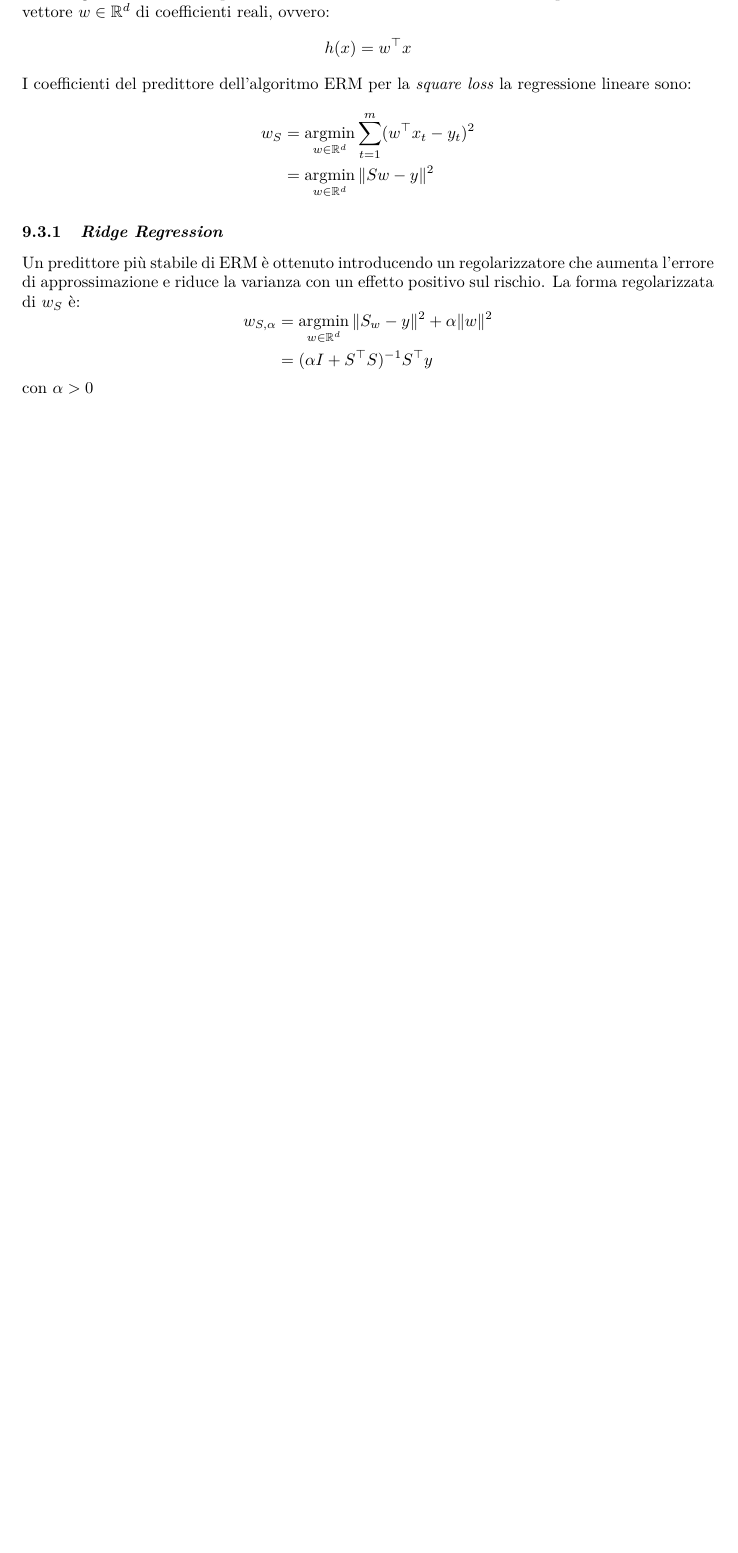
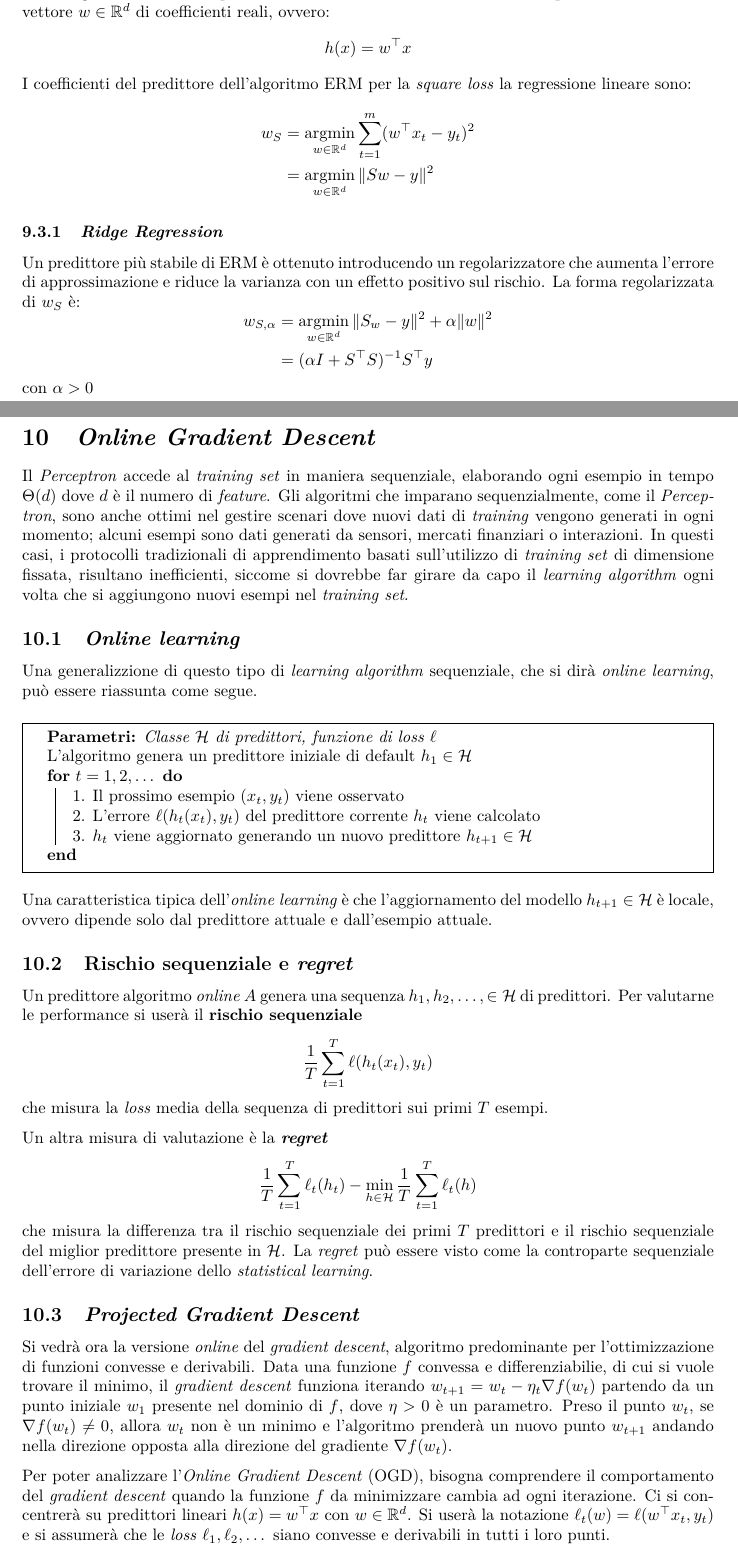
Before and after one commit to maurotella/appuntiSML, a LaTeX document (main.tex, which reads sections/10_onlineGD.tex): part of page 35 of 35 before the commit and two parts of pages 35 and 36 of 37 after it, the two joined at a grey line, cut so that both start at the same text, the shorter picture padded with empty space. Compiled offline with pdfLaTeX.

Commit message:
Online greatest descent

```diff
--- a/main.tex
+++ b/main.tex
@@ -53,6 +53,7 @@
 
 \setlength{\algomargin}{1.5em}
 \SetAlCapSkip{.5em}
+\SetKw{Params}{Parametri:}
 
 \newtheorem{lemma}{Lemma}
 \newtheorem{observation}{Osservazione}
--- /dev/null
+++ b/sections/10_onlineGD.tex
@@ -0,0 +1,72 @@
+\section{\textit{Online Gradient Descent}}
+
+Il \textit{Perceptron} accede al \textit{training set} in maniera sequenziale,
+elaborando ogni esempio in tempo $\Theta(d)$ dove $d$ è il numero di
+\textit{feature}. Gli algoritmi che imparano sequenzialmente, come il
+\textit{Perceptron}, sono anche ottimi nel gestire scenari dove nuovi dati di
+\textit{training} vengono generati in ogni momento; alcuni esempi sono dati
+generati da sensori, mercati finanziari o interazioni. In questi casi, i
+protocolli tradizionali di apprendimento basati sull'utilizzo di
+\textit{training set} di dimensione fissata, risultano inefficienti, siccome
+si dovrebbe far girare da capo il \textit{learning algorithm} ogni volta che
+si aggiungono nuovi esempi nel \textit{training set}.
+
+\subsection{\textit{Online learning}}
+Una generalizzione di questo tipo di \textit{learning algorithm} sequenziale,
+che si dirà \textit{online learning}, può essere riassunta come segue.
+\begin{algorithm}
+    \DontPrintSemicolon
+    \Params{Classe $\Hpred$ di predittori, funzione di \textit{loss} $\ell$}\;
+    L'algoritmo genera un predittore iniziale di default $h_1\in\Hpred$\;
+    \For{$t=1,2,\dots$}{
+        1. Il prossimo esempio $(x_t,y_t)$ viene osservato\;
+        2. L'errore $\ell(h_t(x_t),y_t)$ del predittore corrente $h_t$
+            viene calcolato\;
+        3. $h_t$ viene aggiornato generando un nuovo predittore
+            $h_{t+1}\in\Hpred$}
+\end{algorithm}
+\vspace{-1.5em}
+
+Una caratteristica tipica dell'\textit{online learning} è che l'aggiornamento
+del modello $h_{t+1}\in\Hpred$ è locale, ovvero dipende solo dal predittore
+attuale e dall'esempio attuale.
+
+\subsection{Rischio sequenziale e \textit{regret}}
+Un predittore algoritmo \textit{online} $A$ genera una sequenza
+$h_1,h_2,\dots,\in\Hpred$ di predittori. Per valutarne le performance si userà
+il \textbf{rischio sequenziale}
+$$ \frac{1}{T}\sum_{t=1}^{T}\ell(h_t(x_t),y_t) $$
+che misura la \textit{loss} media della sequenza di predittori sui primi $T$
+esempi.
+
+Un altra misura di valutazione è la \textbf{\textit{regret}}
+$$
+\frac{1}{T}\sum_{t=1}^{T}\ell_t(h_t)-
+\min_{h\in\Hpred}\frac{1}{T}\sum_{t=1}^{T}\ell_t(h)
+$$
+che misura la differenza tra il rischio sequenziale dei primi $T$ predittori
+e il rischio sequenziale del miglior predittore presente in $\Hpred$. La
+\textit{regret} può essere visto come la controparte sequenziale dell'errore
+di variazione dello \textit{statistical learning}.
+
+\subsection{\textit{Projected Gradient Descent}}
+Si vedrà ora la versione \textit{online} del \textit{gradient descent},
+algoritmo predominante per l'ottimizzazione di funzioni convesse e derivabili.
+Data una funzione $f$ convessa e differenziabilie, di cui si vuole trovare il
+minimo, il \textit{gradient descent} funziona iterando
+$w_{t+1}=w_t-\eta_t\nabla f(w_t)$ partendo da un punto iniziale $w_1$ presente
+nel dominio di $f$, dove $\eta>0$ è un parametro. Preso il punto $w_t$, se
+$\nabla f(w_t)\neq 0$, allora $w_t$ non è un minimo e l'algoritmo prenderà
+un nuovo punto $w_{t+1}$ andando nella direzione opposta alla direzione del
+gradiente $\nabla f(w_t)$.
+
+Per poter analizzare l'\textit{Online Gradient Descent} (OGD), bisogna
+comprendere il comportamento del \textit{gradient descent} quando la funzione
+$f$ da minimizzare cambia ad ogni iterazione. Ci si concentrerà su predittori
+lineari $h(x)=w^\top x$ con $w\in\RN^d$. Si userà la notazione
+$\ell_t(w) = \ell(w^\top x_t,y_t)$ e si assumerà che le \textit{loss}
+$\ell_1,\ell_2,\dots$ siano convesse e derivabili in tutti i loro punti.
+
+Viene ora mostrato l'algoritmo dell'\textit{projected OGD}:
+
+\begin{algorithm}[H]
```
Also changed, not shown: sections/09_linear_predictor.tex (+4 -4 lines), temp/main.pdf, main.tex (2 more changed lines), sections/10_onlineGD.tex (29 more changed lines), 2 other files.
